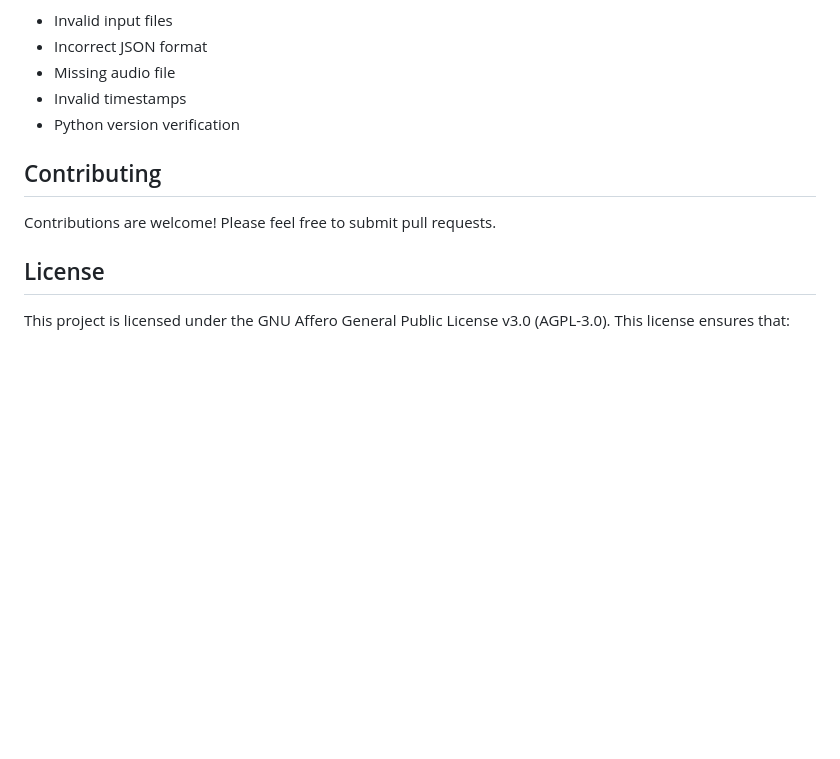
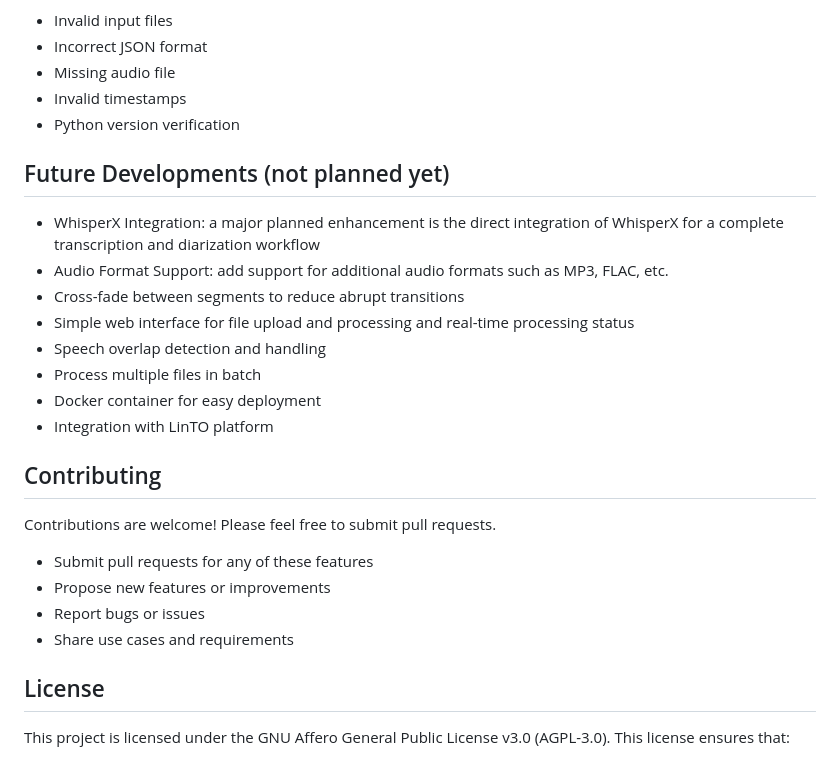
Before and after one commit to patrickpilon/speaker-splitter, a Markdown page: readme.md, the part around the change. GitHub-like rendering; blank space fills up the shorter version.

Commit message:
Add future developments part

```diff
--- a/readme.md
+++ b/readme.md
@@ -131,9 +131,23 @@ The script includes error handling for common issues:
 - Invalid timestamps
 - Python version verification
 
+## Future Developments (not planned yet)
+- WhisperX Integration: a major planned enhancement is the direct integration of WhisperX for a complete transcription and diarization workflow
+- Audio Format Support: add support for additional audio formats such as MP3, FLAC, etc.
+- Cross-fade between segments to reduce abrupt transitions
+- Simple web interface for file upload and processing and real-time processing status
+- Speech overlap detection and handling
+- Process multiple files in batch
+- Docker container for easy deployment
+- Integration with LinTO platform
+
 ## Contributing
 
 Contributions are welcome! Please feel free to submit pull requests.
+- Submit pull requests for any of these features
+- Propose new features or improvements
+- Report bugs or issues
+- Share use cases and requirements
 
 ## License
 
```
